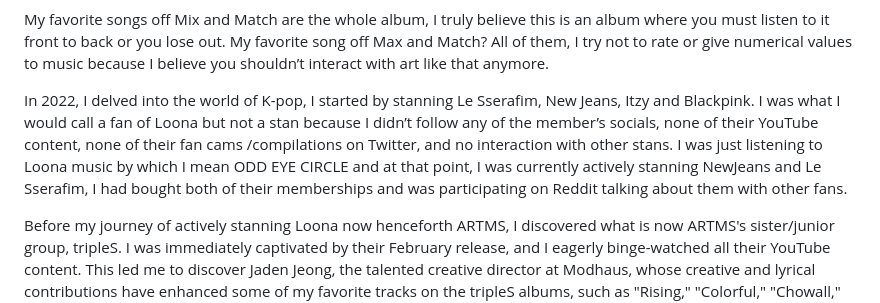
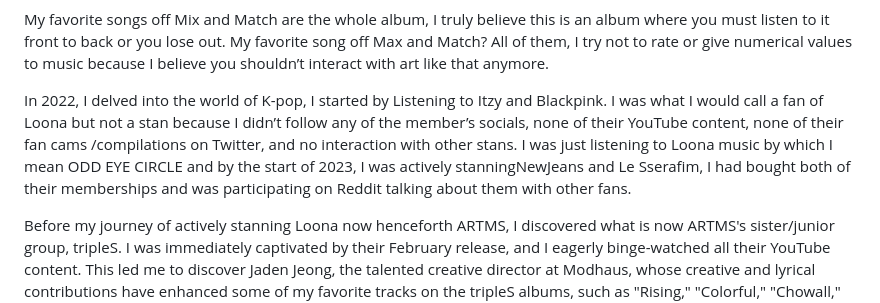
Before and after one commit to Shikibashi/edriffles.github.io, a Markdown page: clk7vv5r400090al6g9on315n.md, the part around the change printed below. Rendered like a GitHub page.

Commit message:
update post: Odd Eye Circle <version Up>

```diff
--- a/clk7vv5r400090al6g9on315n.md
+++ b/clk7vv5r400090al6g9on315n.md
@@ -11,7 +11,7 @@ I first encountered ODD EYE CIRCLE in 2018 when I first discovered their album "
 
 My favorite songs off Mix and Match are the whole album, I truly believe this is an album where you must listen to it front to back or you lose out. My favorite song off Max and Match? All of them, I try not to rate or give numerical values to music because I believe you shouldn’t interact with art like that anymore.
 
-In 2022, I delved into the world of K-pop, I started by stanning Le Sserafim, New Jeans, Itzy and Blackpink. I was what I would call a fan of Loona but not a stan because I didn’t follow any of the member’s socials, none of their YouTube content, none of their fan cams /compilations on Twitter, and no interaction with other stans. I was just listening to Loona music by which I mean ODD EYE CIRCLE and at that point, I was currently actively stanning NewJeans and Le Sserafim, I had bought both of their memberships and was participating on Reddit talking about them with other fans.
+In 2022, I delved into the world of K-pop, I started by Listening to Itzy and Blackpink. I was what I would call a fan of Loona but not a stan because I didn’t follow any of the member’s socials, none of their YouTube content, none of their fan cams /compilations on Twitter, and no interaction with other stans. I was just listening to Loona music by which I mean ODD EYE CIRCLE and by the start of 2023, I was actively stanningNewJeans and Le Sserafim, I had bought both of their memberships and was participating on Reddit talking about them with other fans.
 
 Before my journey of actively stanning Loona now henceforth ARTMS, I discovered what is now ARTMS's sister/junior group, tripleS. I was immediately captivated by their February release, and I eagerly binge-watched all their YouTube content. This led me to discover Jaden Jeong, the talented creative director at Modhaus, whose creative and lyrical contributions have enhanced some of my favorite tracks on the tripleS albums, such as "Rising," "Colorful," "Chowall," "Generation," "Dimension," "Charla," "Touch," and "Deja-Vu" (which has the contribution of Park SoHyun, who also collaborated on)
 
```
Also changed, not shown: other parts of clk7vv5r400090al6g9on315n.md (+0 -1 lines).
